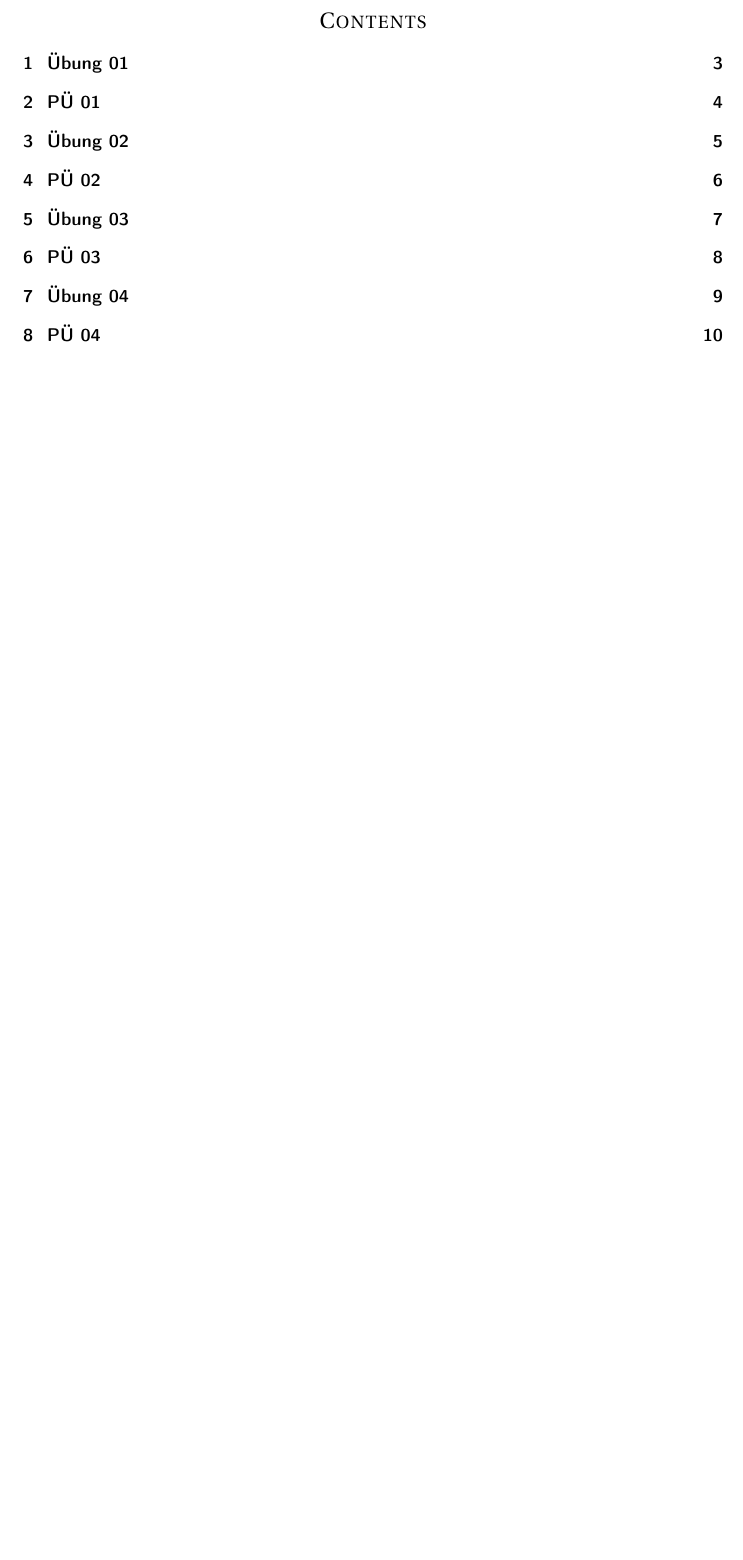
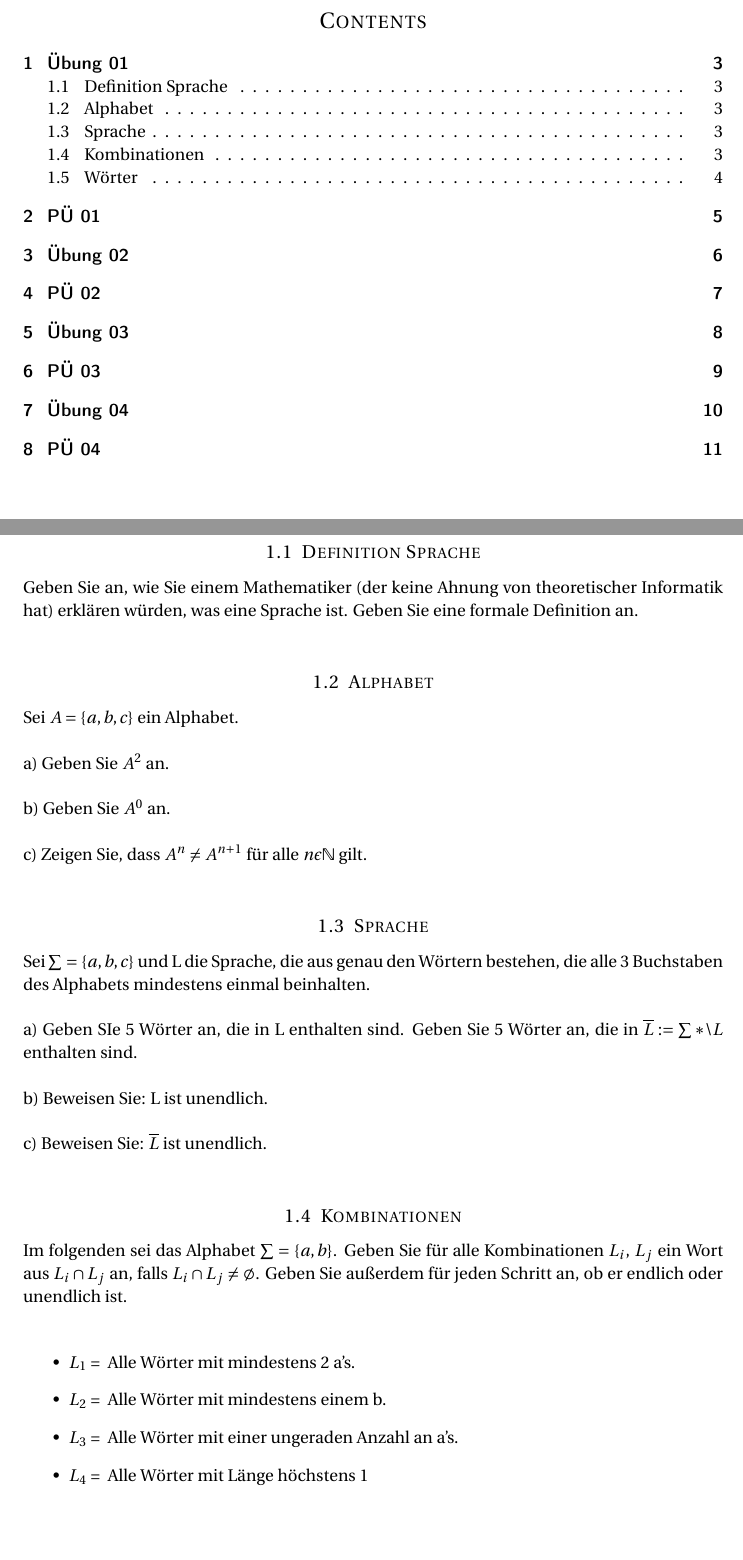
Before and after one commit to Kekziie/Informatik_III_SS_19, a LaTeX problem sheet (InformatikIII_exercises.tex): part of page 2 of 10 before the commit and two parts of pages 2 and 3 of 11 after it, the two joined at a grey line, cut so that both start at the same text, the shorter picture padded with empty space. Compiled offline with pdfLaTeX.

Commit message:
add tasks for worksheet 1

```diff
--- a/InformatikIII_exercises.tex
+++ b/InformatikIII_exercises.tex
@@ -64,3 +64,45 @@
 
 \section{Übung 01}
 
+%---------------------------------------------------
+
+\subsection{Definition Sprache}
+
+Geben Sie an, wie Sie einem Mathematiker (der keine Ahnung von theoretischer Informatik hat) erklären würden, was eine Sprache ist. Geben Sie eine formale Definition an. \\
+
+%---------------------------------------------------
+
+\subsection{Alphabet}
+
+Sei $A= \{ a,b,c \}$ ein Alphabet.\\
+
+a) Geben Sie $A^{2}$ an. \\
+
+b) Geben Sie $A^{0}$ an. \\
+
+c) Zeigen Sie, dass $A^{n} \neq A^{n+1}$ für alle $n \epsilon \mathbb{N}$ gilt. \\
+
+%---------------------------------------------------
+
+\subsection{Sprache}
+
+Sei $\sum = \{ a,b,c \}$  und L die Sprache, die aus genau den Wörtern bestehen, die alle 3 Buchstaben des Alphabets mindestens einmal beinhalten. \\
+
+a) Geben SIe 5 Wörter an, die in L enthalten sind. Geben Sie 5 Wörter an, die in $\overline{L} := \sum * \backslash L$ enthalten sind. \\
+
+b) Beweisen Sie: L ist unendlich. \\
+
+c) Beweisen Sie: $\overline{L}$ ist unendlich. \\
+
+%---------------------------------------------------
+
+\subsection{Kombinationen}
+
+Im folgenden sei das Alphabet $\sum = \{ a,b \}$. Geben Sie für alle Kombinationen $L_{i}$, $L_{j}$ ein Wort aus $L_{i} \cap L_{j}$ an, falls $L_{i} \cap L_{j} \neq \emptyset$. Geben Sie außerdem für jeden Schritt an, ob er endlich oder unendlich ist. \\
+
+\begin{itemize}
+\item $L_{1}$ = { Alle Wörter mit mindestens 2 a's. }
+\item $L_{2}$ = { Alle Wörter mit mindestens einem b.}
+\item $L_{3}$ = { Alle Wörter mit einer ungeraden Anzahl an a's.}
+\item $L_{4}$ = { Alle Wörter mit Länge höchstens 1}
+\end{itemize}
```
Also changed, not shown: InformatikIII_exercises.tex (14 more changed lines).
